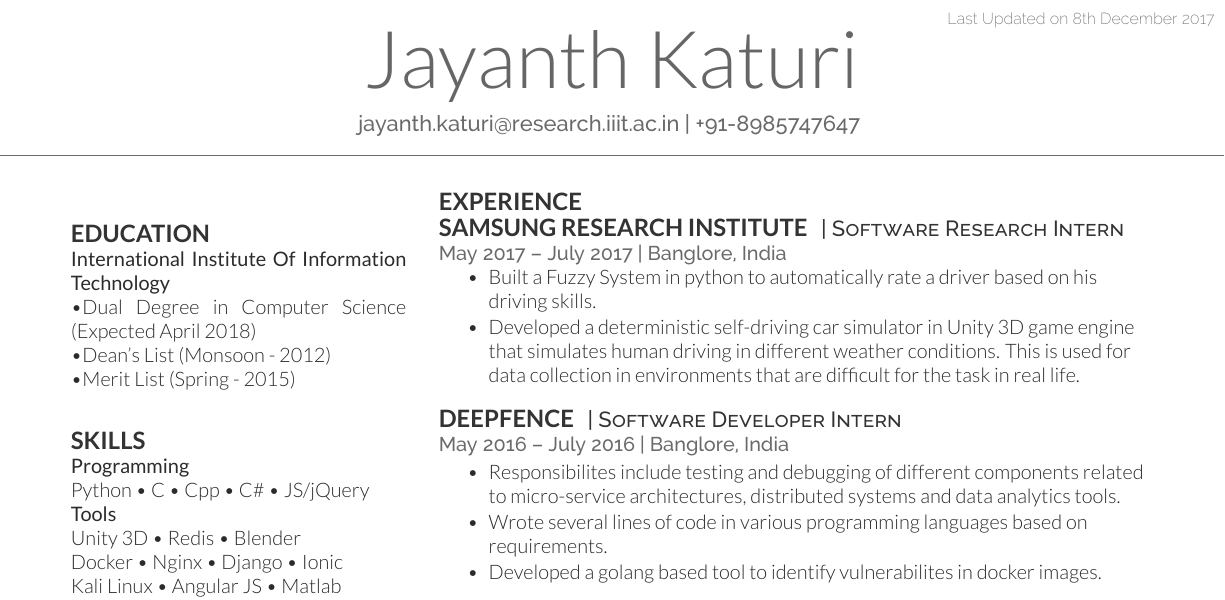
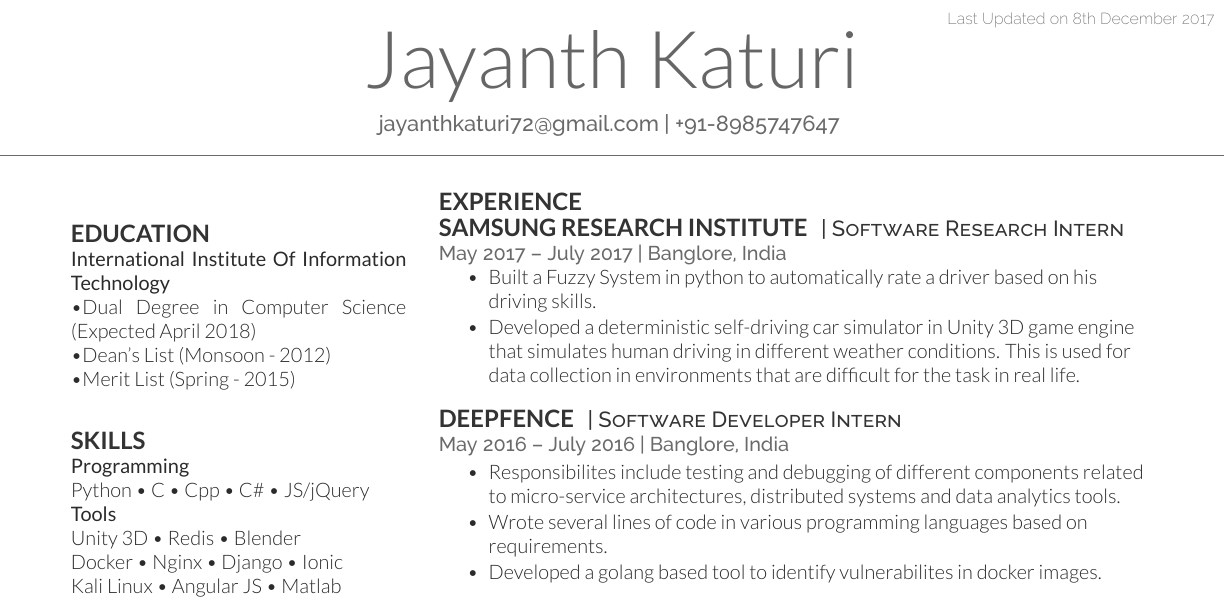
Before and after one commit to jayanthkaturi/resume, a LaTeX CV (cv_12.tex): part of the page, cut so that both start at the same text. Compiled offline with XeLaTeX.

Commit message:
changed email address

```diff
--- a/cv_12.tex
+++ b/cv_12.tex
@@ -9,7 +9,7 @@
 \lastupdated % Print the Last Updated text at the top right
 
 \namesection{}{Jayanth Katuri}{ % Your name
-{jayanth.katuri@research.iiit.ac.in} | +91-8985747647 % Your contact information
+{jayanthkaturi72@gmail.com} | +91-8985747647 % Your contact information
 }
 
 %----------------------------------------------------------------------------------------
```
Also changed, not shown: cv_12.pdf, resume-1.pdf, 2 other files.
